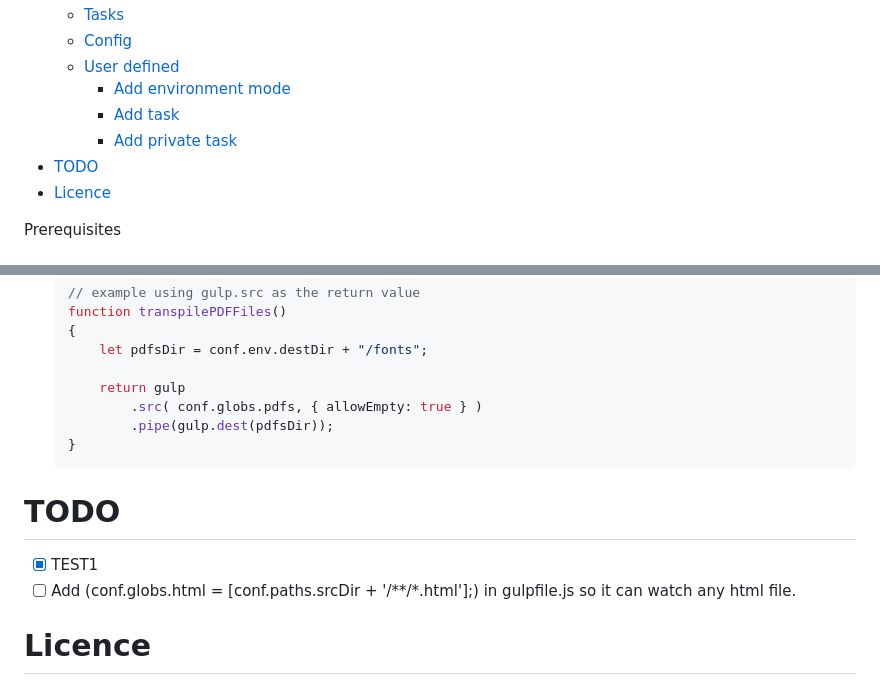
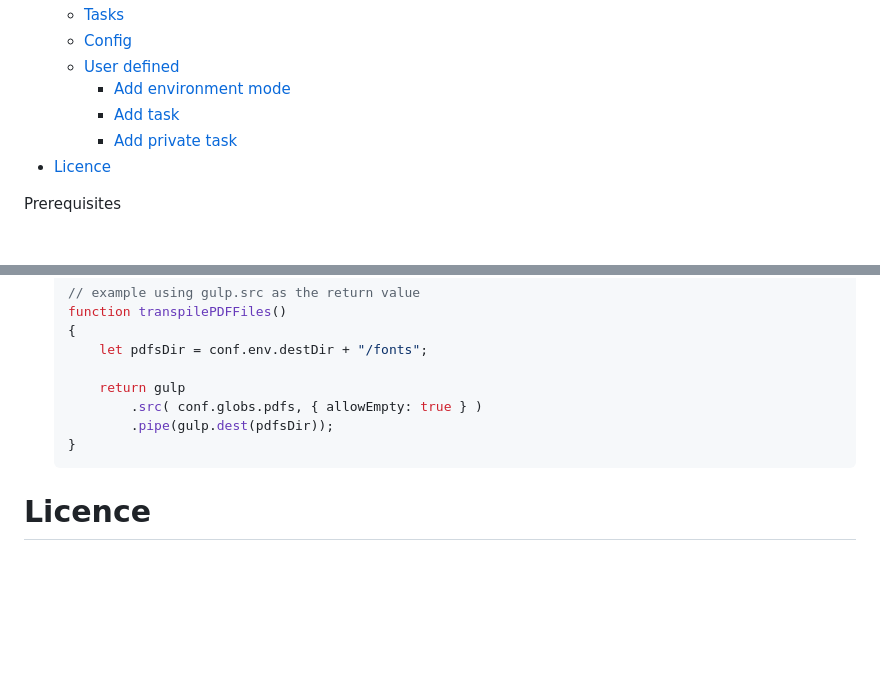
Before and after one commit to fhddev/thim, a Markdown page: README.md, 2 parts joined by grey strips. Drawn GitHub-style; blank space fills up the shorter version.

Commit message:
update README.md - remove todo list section

````diff
--- a/README.md
+++ b/README.md
@@ -14,7 +14,6 @@ Thim is a template for developing UI designs. This template uses Gulp to automat
         - [Add environment mode](#add-environment-mode)
         - [Add task](#add-task)
         - [Add private task](#add-private-task)
-- [TODO](#todo)
 - [Licence](#licence)
 
 Prerequisites
@@ -241,11 +240,6 @@ To add new private task (sub-task) :
   }
   ```
 
-# TODO
-
-- [x] TEST1
-- [ ] Add (conf.globs.html = [conf.paths.srcDir + '/**/*.html'];) in gulpfile.js so it can watch any html file.
-
 # Licence
 
 ISC
````
